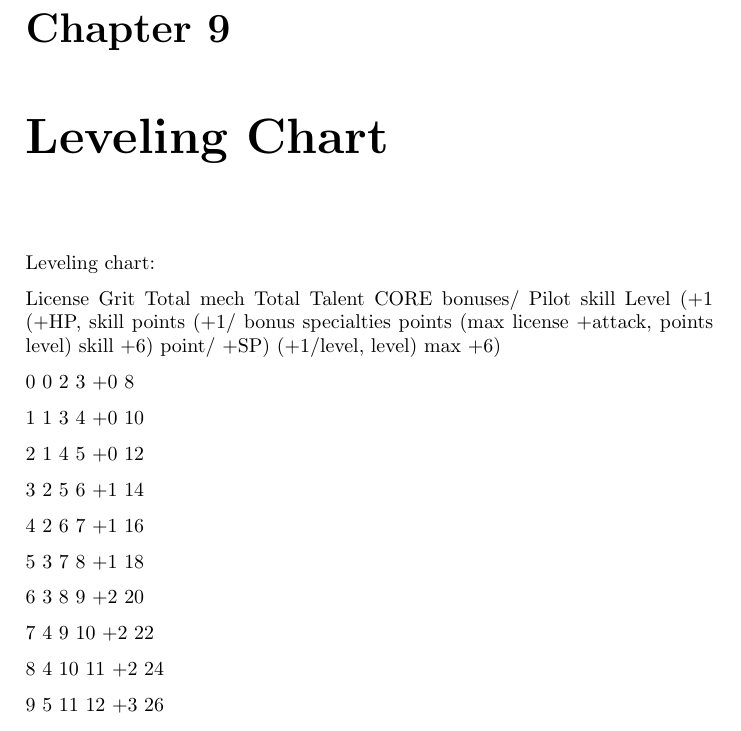
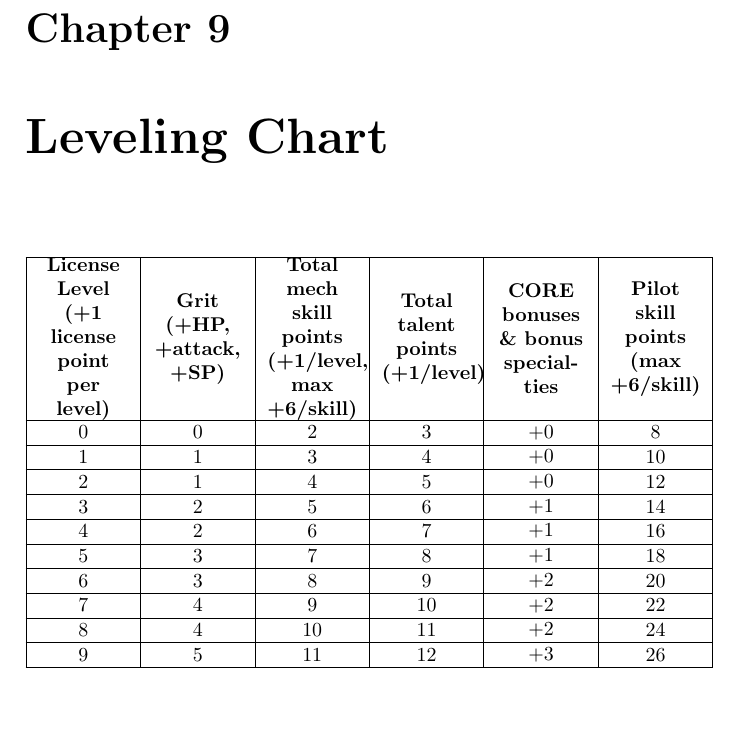
Before and after one commit to AshleyMoni/Lancer-Community-Edition, a LaTeX thesis (LANCER 1.8 - Community Edition.tex, which reads source/licenseToKill/levelingChart.tex): part of page 49 of 400, cut so that both start at the same text, the shorter picture padded with empty space. Compiled offline with pdfLaTeX.

Commit message:
Added formatted leveling chart using tabu

```diff
--- a/LANCER 1.8 - Community Edition.tex
+++ b/LANCER 1.8 - Community Edition.tex
@@ -3,6 +3,7 @@
 \usepackage{import}
 \usepackage{color}
 \usepackage{parskip}
+\usepackage{tabu}
 \usepackage[hidelinks]{hyperref}
 \hypersetup{
     colorlinks,
--- a/source/licenseToKill/levelingChart.tex
+++ b/source/licenseToKill/levelingChart.tex
@@ -1,32 +1,19 @@
 \chapter{Leveling Chart}
 
- Leveling chart:
-
-       License
-   Grit        Total mech       Total Talent  CORE bonuses/           Pilot skill
-       Level (+1   (+HP,      skill
-           points (+1/   bonus specialties       points (max
-       license    +attack,    points
-          level)                                skill +6)
-       point/     +SP)        (+1/level,
-       level)                 max +6)
-
-       0           0           2               3              +0                     8
-
-       1           1           3               4              +0                      10
-
-       2           1           4               5              +0                      12
-
-       3           2           5               6              +1                      14
-
-       4           2           6               7              +1                      16
-
-       5           3           7               8              +1                      18
-
-       6           3           8               9              +2                      20
-
-       7           4           9               10             +2                      22
-
-       8           4          10               11             +2                      24
-
-       9           5          11               12             +3                      26
+\begin{tabu} to \textwidth {|X[c,m]|X[c,m]|X[c,m]|X[c,m]|X[c,m]|X[c,m]|}
+	\hline
+	\textbf{License Level (+1 license point per level)} & \textbf{Grit (+HP, +attack, +SP)} & \textbf{Total mech skill points (+1/level, max +6/skill)} & \textbf{Total talent points (+1/level)} & \textbf{CORE bonuses \& bonus specialties} & \textbf{Pilot skill points (max +6/skill)} \\ \hline
+	0 & 0 & 2 & 3 & +0 & 8 \\ \hline
+	1 & 1 & 3 & 4 & +0 & 10 \\ \hline
+	2 & 1 & 4 & 5 & +0 & 12 \\ \hline
+	3 & 2 & 5 & 6 & +1 & 14 \\ \hline
+	4 & 2 & 6 & 7 & +1 & 16 \\ \hline
+	5 & 3 & 7 & 8 & +1 & 18 \\ \hline
+	6 & 3 & 8 & 9 & +2 & 20 \\ \hline
+	7 & 4 & 9 & 10 & +2 & 22 \\ \hline
+	8 & 4 & 10 & 11 & +2 & 24 \\ \hline
+	9 & 5 & 11 & 12 & +3 & 26 \\ \hline
+	10 & 5 & 12 & 13 & +3 & 28 \\ \hline
+	11 & 6 & 13 & 14 & +3 & 30 \\ \hline
+	12 & 6 & 14 & 15 & +4 & 32 \\ \hline
+\end{tabu}
```
Also changed, not shown: source/licenseToKill/levelingChart.tex (6 more changed lines).
